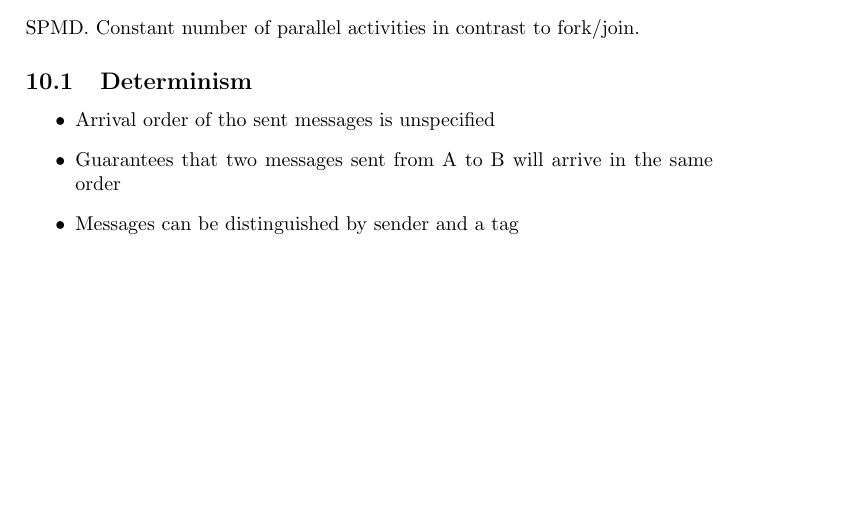
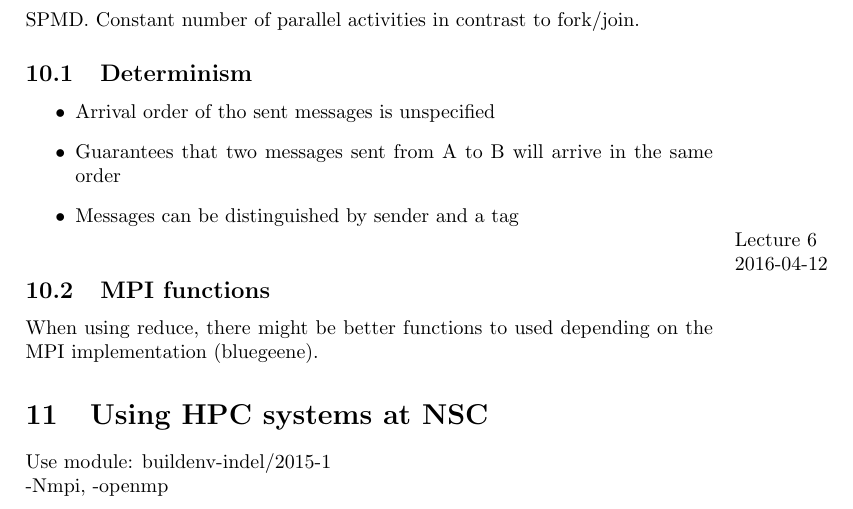
Before and after one commit to PontusHanssen/lecture-notes, a LaTeX document (TDDC78/TDDC78-notes.tex): part of page 14 of 14, cut so that both start at the same text, the shorter picture padded with empty space. Compiled offline with pdfLaTeX.

Commit message:
TDDC78: Lecture 6 and guest lecture from NSC

```diff
--- a/TDDC78/TDDC78-notes.tex
+++ b/TDDC78/TDDC78-notes.tex
@@ -533,4 +533,11 @@ SPMD. Constant number of parallel activities in contrast to fork/join.
         order
     \item Messages can be distinguished by sender and a tag
 \end{itemize}
+\marginpar{Lecture 6\\2016-04-12}
+\subsection{MPI functions}
+When using reduce, there might be better functions to used depending on the
+MPI implementation (bluegeene).
+\section{Using HPC systems at NSC}
+Use module: buildenv-indel/2015-1
+\\-Nmpi, -openmp\\
 \end{document}
```
